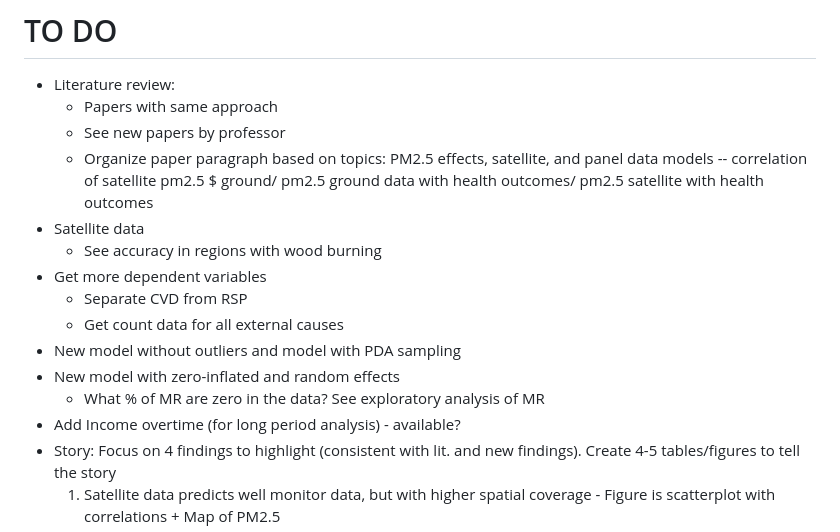
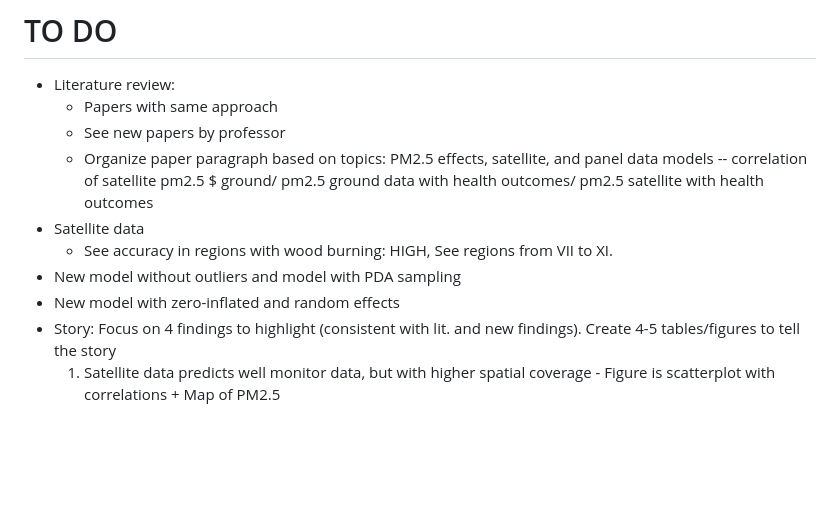
Before and after one commit to pmbusch/PM25-Satellite-Chile, a Markdown page: README.md, the part around the change. GitHub-like rendering; blank space fills up the shorter version.

```diff
--- a/README.md
+++ b/README.md
@@ -20,14 +20,9 @@ Project developed for the course "STA250 - Data Science for International Develo
 	- See new papers by professor
 	- Organize paper paragraph based on topics: PM2.5 effects, satellite, and panel data models -- correlation of satellite pm2.5 $ ground/ pm2.5 ground data with health outcomes/ pm2.5 satellite with health outcomes
 - Satellite data
-	- See accuracy in regions with wood burning
-- Get more dependent variables
-	- Separate CVD from RSP
-	- Get count data for all external causes
+	- See accuracy in regions with wood burning: HIGH, See regions from VII to XI.
 - New model without outliers and model with PDA sampling
 - New model with zero-inflated and random effects
-	- What % of MR are zero in the data? See exploratory analysis of MR
-- Add Income overtime (for long period analysis) - available?
 - Story: Focus on 4 findings to highlight (consistent with lit. and new findings). Create 4-5 tables/figures to tell the story
 	1. Satellite data predicts well monitor data, but with higher spatial coverage - Figure is scatterplot with correlations + Map of PM2.5
 	2. Both T° and PM2.5 affect mortality in Chile and in the world - Figure is CI ranges + complement of lit. review
```
